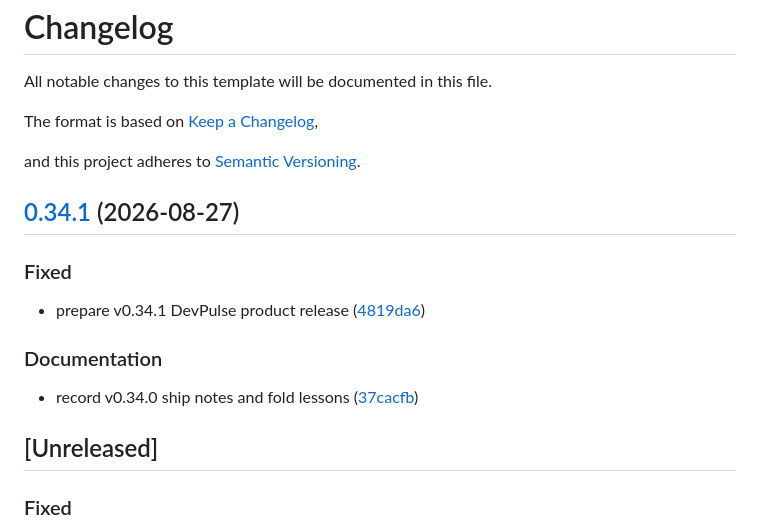
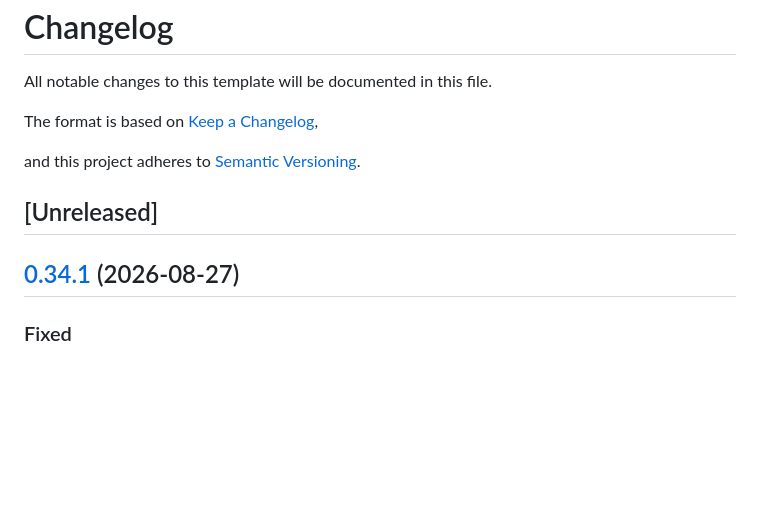
Before and after one commit to edwardlthompson/DevPulse, a Markdown page: CHANGELOG.md, the part around the change. GitHub-like rendering; blank space fills up the shorter version.

```diff
--- a/CHANGELOG.md
+++ b/CHANGELOG.md
@@ -6,19 +6,9 @@ The format is based on [Keep a Changelog](https://keepachangelog.com/en/1.1.0/),
 
 and this project adheres to [Semantic Versioning](https://semver.org/spec/v2.0.0.html).
 
+## [Unreleased]
+
 ## [0.34.1](https://github.com/edwardlthompson/DevPulse/compare/v0.34.0...v0.34.1) (2026-08-27)
-
-
-### Fixed
-
-* prepare v0.34.1 DevPulse product release ([4819da6](https://github.com/edwardlthompson/DevPulse/commit/4819da67df2e4cdc40d3deb13c0de9ff9571a77b))
-
-
-### Documentation
-
-* record v0.34.0 ship notes and fold lessons ([37cacfb](https://github.com/edwardlthompson/DevPulse/commit/37cacfbd7e2c98badc9cafbdb70bcc8209bd414c))
-
-## [Unreleased]
 
 ### Fixed
 
```
